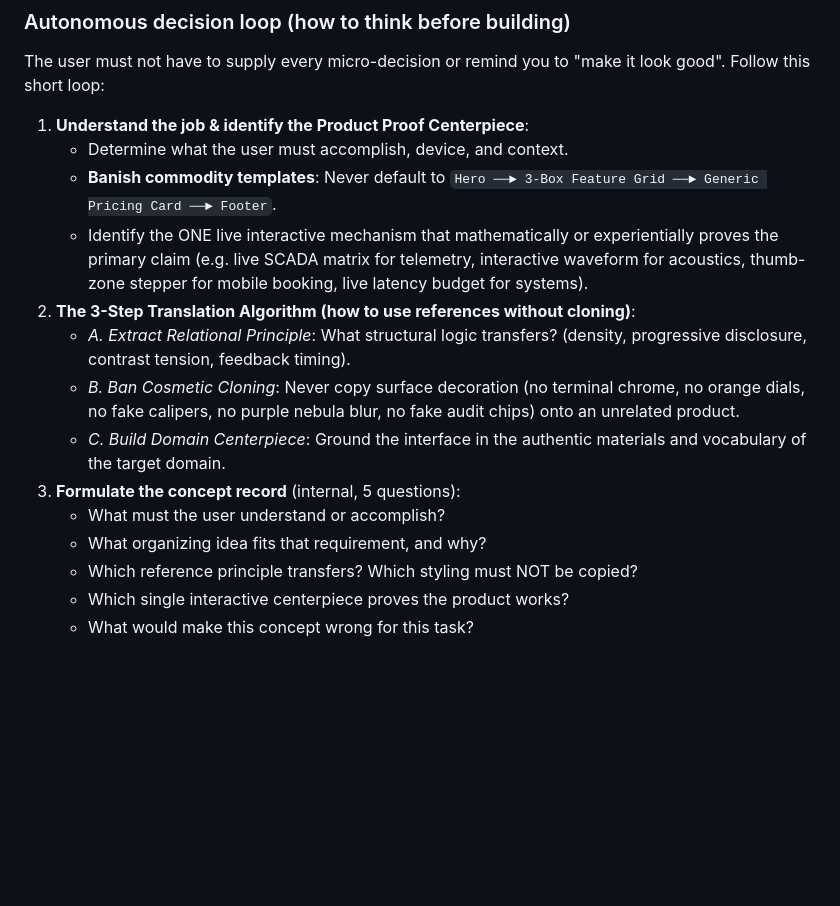
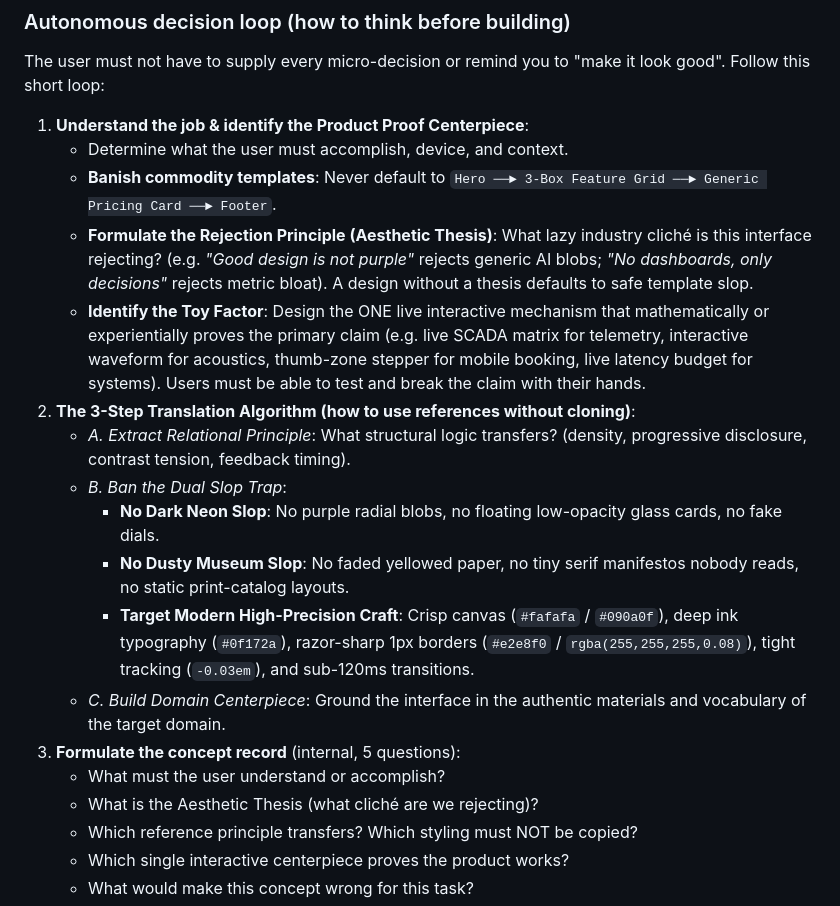
Before and after one commit to Divyanshneginot/turtleneck, a Markdown page: SKILL.md, the part around the change. GitHub-like rendering; blank space fills up the shorter version.

Commit message:
feat(skill): encode Rejection Principle, Dual Slop Trap, and Toy Factor into design intelligence core

```diff
--- a/SKILL.md
+++ b/SKILL.md
@@ -17,14 +17,18 @@ The user must not have to supply every micro-decision or remind you to "make it
 1. **Understand the job & identify the Product Proof Centerpiece**:
    - Determine what the user must accomplish, device, and context.
    - **Banish commodity templates**: Never default to `Hero ──► 3-Box Feature Grid ──► Generic Pricing Card ──► Footer`.
-   - Identify the ONE live interactive mechanism that mathematically or experientially proves the primary claim (e.g. live SCADA matrix for telemetry, interactive waveform for acoustics, thumb-zone stepper for mobile booking, live latency budget for systems).
+   - **Formulate the Rejection Principle (Aesthetic Thesis)**: What lazy industry cliché is this interface rejecting? (e.g. *"Good design is not purple"* rejects generic AI blobs; *"No dashboards, only decisions"* rejects metric bloat). A design without a thesis defaults to safe template slop.
+   - **Identify the Toy Factor**: Design the ONE live interactive mechanism that mathematically or experientially proves the primary claim (e.g. live SCADA matrix for telemetry, interactive waveform for acoustics, thumb-zone stepper for mobile booking, live latency budget for systems). Users must be able to test and break the claim with their hands.
 2. **The 3-Step Translation Algorithm (how to use references without cloning)**:
    - *A. Extract Relational Principle*: What structural logic transfers? (density, progressive disclosure, contrast tension, feedback timing).
-   - *B. Ban Cosmetic Cloning*: Never copy surface decoration (no terminal chrome, no orange dials, no fake calipers, no purple nebula blur, no fake audit chips) onto an unrelated product.
+   - *B. Ban the Dual Slop Trap*:
+     - **No Dark Neon Slop**: No purple radial blobs, no floating low-opacity glass cards, no fake dials.
+     - **No Dusty Museum Slop**: No faded yellowed paper, no tiny serif manifestos nobody reads, no static print-catalog layouts.
+     - **Target Modern High-Precision Craft**: Crisp canvas (`#fafafa` / `#090a0f`), deep ink typography (`#0f172a`), razor-sharp 1px borders (`#e2e8f0` / `rgba(255,255,255,0.08)`), tight tracking (`-0.03em`), and sub-120ms transitions.
    - *C. Build Domain Centerpiece*: Ground the interface in the authentic materials and vocabulary of the target domain.
 3. **Formulate the concept record** (internal, 5 questions):
    - What must the user understand or accomplish?
-   - What organizing idea fits that requirement, and why?
+   - What is the Aesthetic Thesis (what cliché are we rejecting)?
    - Which reference principle transfers? Which styling must NOT be copied?
    - Which single interactive centerpiece proves the product works?
    - What would make this concept wrong for this task?
```
Also changed, not shown: references/award-winning-craft-playbook.md (+1 -0 lines), references/taste-vs-slop-matrix.md (+3 -2 lines).
